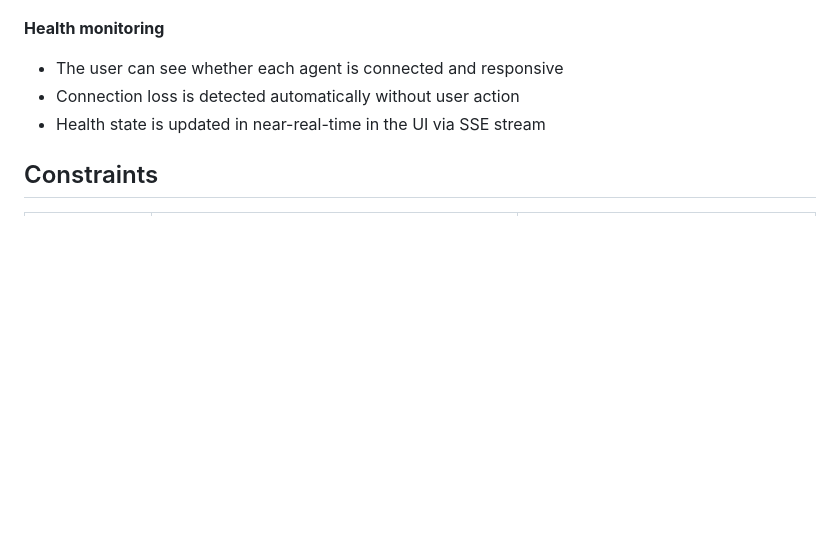
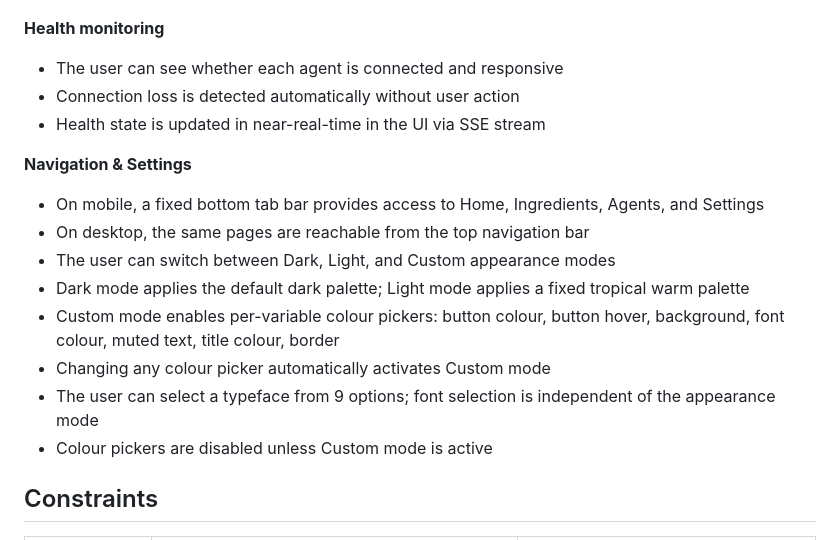
Before and after one commit to codeiakofficial/cocktailmaker, a Markdown page: docs/requirements.md, the part around the change. GitHub-like rendering; blank space fills up the shorter version.

Commit message:
docs: add settings/appearance requirements and update frontend container description
Co-Authored-By: Claude Sonnet 4.6 <noreply@anthropic.com>

```diff
--- a/docs/requirements.md
+++ b/docs/requirements.md
@@ -36,6 +36,16 @@ Derived from current implementation. Pending items are intended but not yet buil
 - Connection loss is detected automatically without user action
 - Health state is updated in near-real-time in the UI via SSE stream
 
+**Navigation & Settings**
+- On mobile, a fixed bottom tab bar provides access to Home, Ingredients, Agents, and Settings
+- On desktop, the same pages are reachable from the top navigation bar
+- The user can switch between Dark, Light, and Custom appearance modes
+- Dark mode applies the default dark palette; Light mode applies a fixed tropical warm palette
+- Custom mode enables per-variable colour pickers: button colour, button hover, background, font colour, muted text, title colour, border
+- Changing any colour picker automatically activates Custom mode
+- The user can select a typeface from 9 options; font selection is independent of the appearance mode
+- Colour pickers are disabled unless Custom mode is active
+
 ## Constraints
 
 | Constraint | Value | Location |
```
Also changed, not shown: docs/architecture.md (+1 -1 lines).
